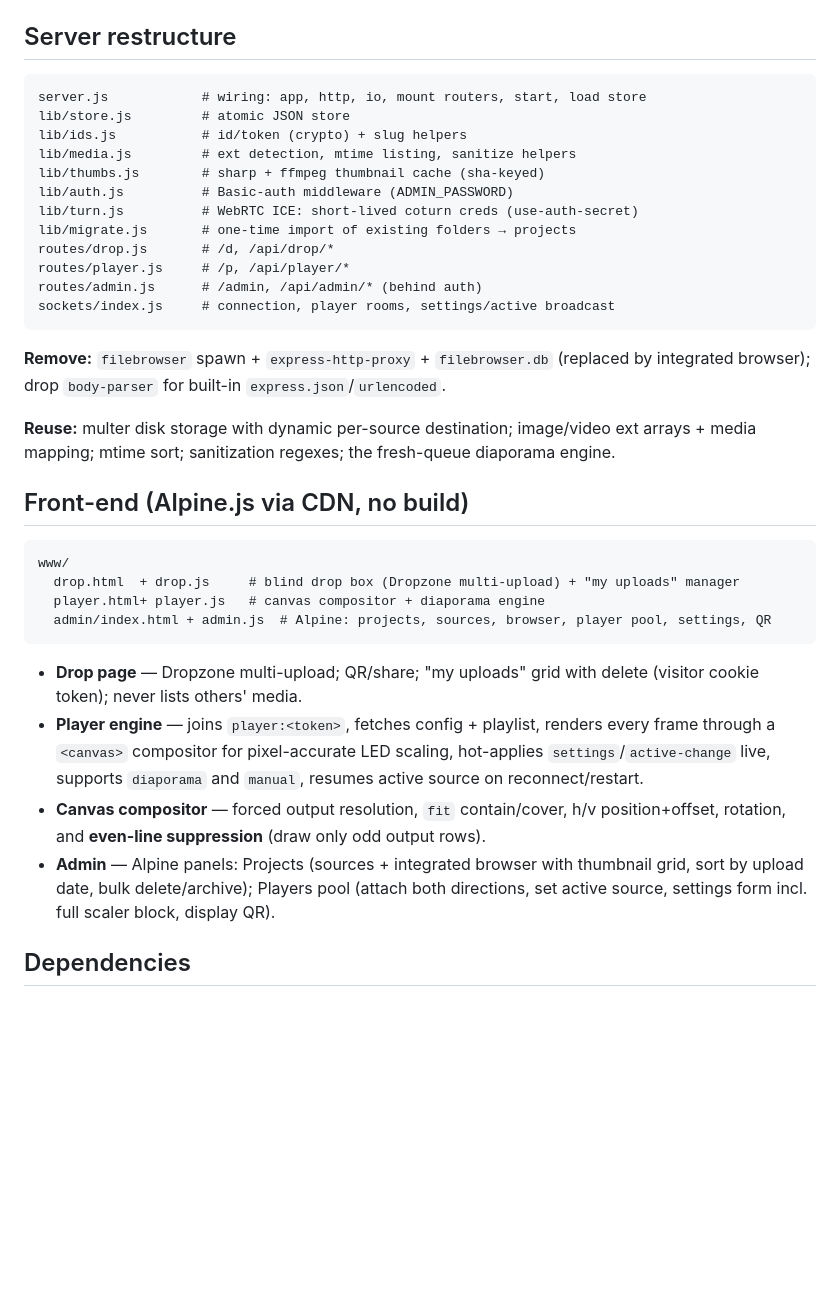
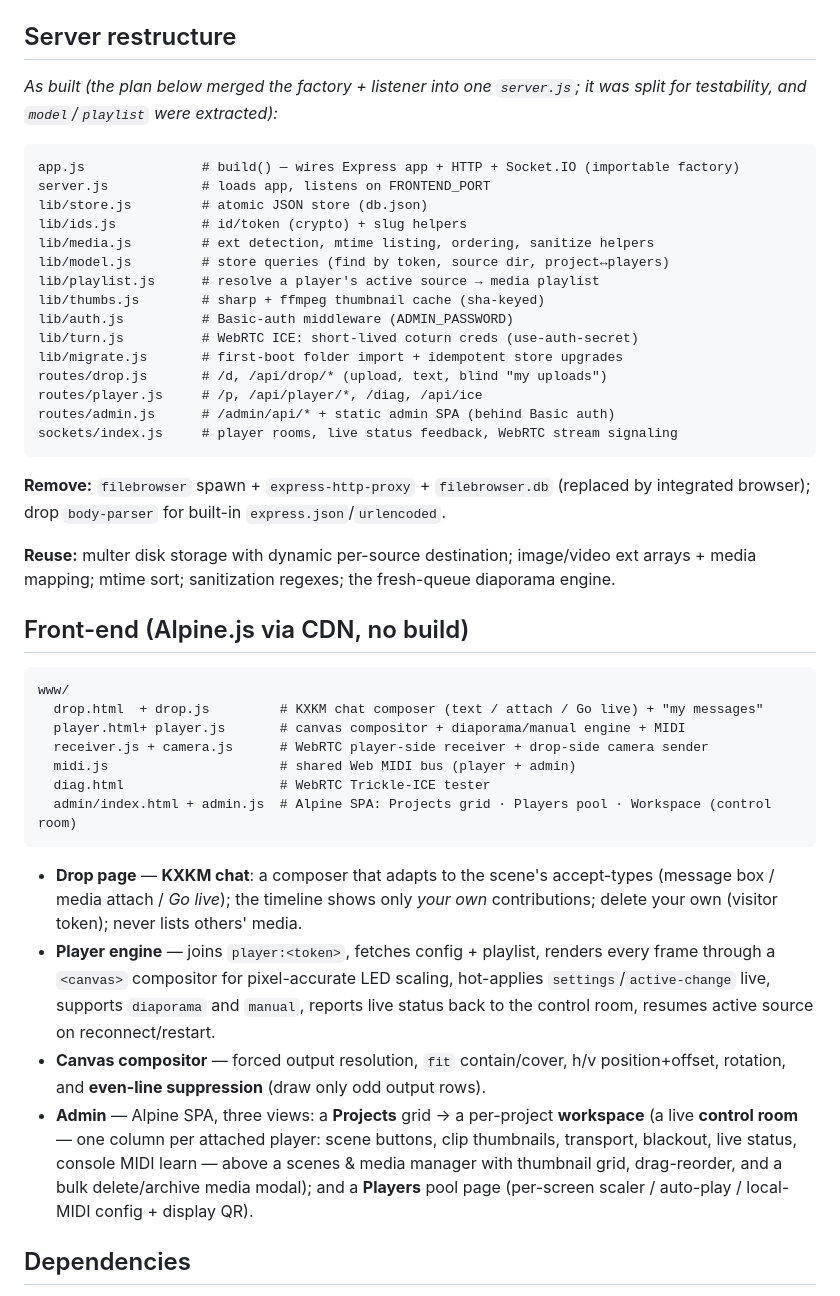
Before and after one commit to KomplexKapharnaum/Dropfile, a Markdown page: ROADMAP.md, the part around one of its changes. Drawn GitHub-style; blank space fills up the shorter version.

````diff
--- a/ROADMAP.md
+++ b/ROADMAP.md
@@ -138,19 +153,25 @@ Listings exclude names starting with `_`/`.`, so `_archive` and `.thumbs` are fi
 
 ## Server restructure
 
+*As built (the plan below merged the factory + listener into one `server.js`; it
+was split for testability, and `model`/`playlist` were extracted):*
+
 ```
-server.js            # wiring: app, http, io, mount routers, start, load store
-lib/store.js         # atomic JSON store
+app.js               # build() — wires Express app + HTTP + Socket.IO (importable factory)
+server.js            # loads app, listens on FRONTEND_PORT
+lib/store.js         # atomic JSON store (db.json)
 lib/ids.js           # id/token (crypto) + slug helpers
-lib/media.js         # ext detection, mtime listing, sanitize helpers
+lib/media.js         # ext detection, mtime listing, ordering, sanitize helpers
+lib/model.js         # store queries (find by token, source dir, project↔players)
+lib/playlist.js      # resolve a player's active source → media playlist
 lib/thumbs.js        # sharp + ffmpeg thumbnail cache (sha-keyed)
 lib/auth.js          # Basic-auth middleware (ADMIN_PASSWORD)
 lib/turn.js          # WebRTC ICE: short-lived coturn creds (use-auth-secret)
-lib/migrate.js       # one-time import of existing folders → projects
-routes/drop.js       # /d, /api/drop/*
-routes/player.js     # /p, /api/player/*
-routes/admin.js      # /admin, /api/admin/* (behind auth)
-sockets/index.js     # connection, player rooms, settings/active broadcast
+lib/migrate.js       # first-boot folder import + idempotent store upgrades
+routes/drop.js       # /d, /api/drop/* (upload, text, blind "my uploads")
+routes/player.js     # /p, /api/player/*, /diag, /api/ice
+routes/admin.js      # /admin/api/* + static admin SPA (behind Basic auth)
+sockets/index.js     # player rooms, live status feedback, WebRTC stream signaling
 ```
 
 **Remove:** `filebrowser` spawn + `express-http-proxy` + `filebrowser.db` (replaced by integrated browser); drop `body-parser` for built-in `express.json`/`urlencoded`.
@@ -161,15 +182,18 @@ sockets/index.js     # connection, player rooms, settings/active broadcast
 
 ```
 www/
-  drop.html  + drop.js     # blind drop box (Dropzone multi-upload) + "my uploads" manager
-  player.html+ player.js   # canvas compositor + diaporama engine
-  admin/index.html + admin.js  # Alpine: projects, sources, browser, player pool, settings, QR
+  drop.html  + drop.js         # KXKM chat composer (text / attach / Go live) + "my messages"
+  player.html+ player.js       # canvas compositor + diaporama/manual engine + MIDI
+  receiver.js + camera.js      # WebRTC player-side receiver + drop-side camera sender
+  midi.js                      # shared Web MIDI bus (player + admin)
+  diag.html                    # WebRTC Trickle-ICE tester
+  admin/index.html + admin.js  # Alpine SPA: Projects grid · Players pool · Workspace (control room)
 ```
 
-- **Drop page** — Dropzone multi-upload; QR/share; "my uploads" grid with delete (visitor cookie token); never lists others' media.
-- **Player engine** — joins `player:<token>`, fetches config + playlist, renders every frame through a `<canvas>` compositor for pixel-accurate LED scaling, hot-applies `settings`/`active-change` live, supports `diaporama` and `manual`, resumes active source on reconnect/restart.
+- **Drop page** — **KXKM chat**: a composer that adapts to the scene's accept-types (message box / media attach / *Go live*); the timeline shows only *your own* contributions; delete your own (visitor token); never lists others' media.
+- **Player engine** — joins `player:<token>`, fetches config + playlist, renders every frame through a `<canvas>` compositor for pixel-accurate LED scaling, hot-applies `settings`/`active-change` live, supports `diaporama` and `manual`, reports live status back to the control room, resumes active source on reconnect/restart.
 - **Canvas compositor** — forced output resolution, `fit` contain/cover, h/v position+offset, rotation, and **even-line suppression** (draw only odd output rows).
-- **Admin** — Alpine panels: Projects (sources + integrated browser with thumbnail grid, sort by upload date, bulk delete/archive); Players pool (attach both directions, set active source, settings form incl. full scaler block, display QR).
+- **Admin** — Alpine SPA, three views: a **Projects** grid → a per-project **workspace** (a live **control room** — one column per attached player: scene buttons, clip thumbnails, transport, blackout, live status, console MIDI learn — above a scenes & media manager with thumbnail grid, drag-reorder, and a bulk delete/archive media modal); and a **Players** pool page (per-screen scaler / auto-play / local-MIDI config + display QR).
 
 ## Dependencies
 
````
Also changed, not shown: other parts of ROADMAP.md (+57 -12 lines), README.md (+8 -6 lines).
